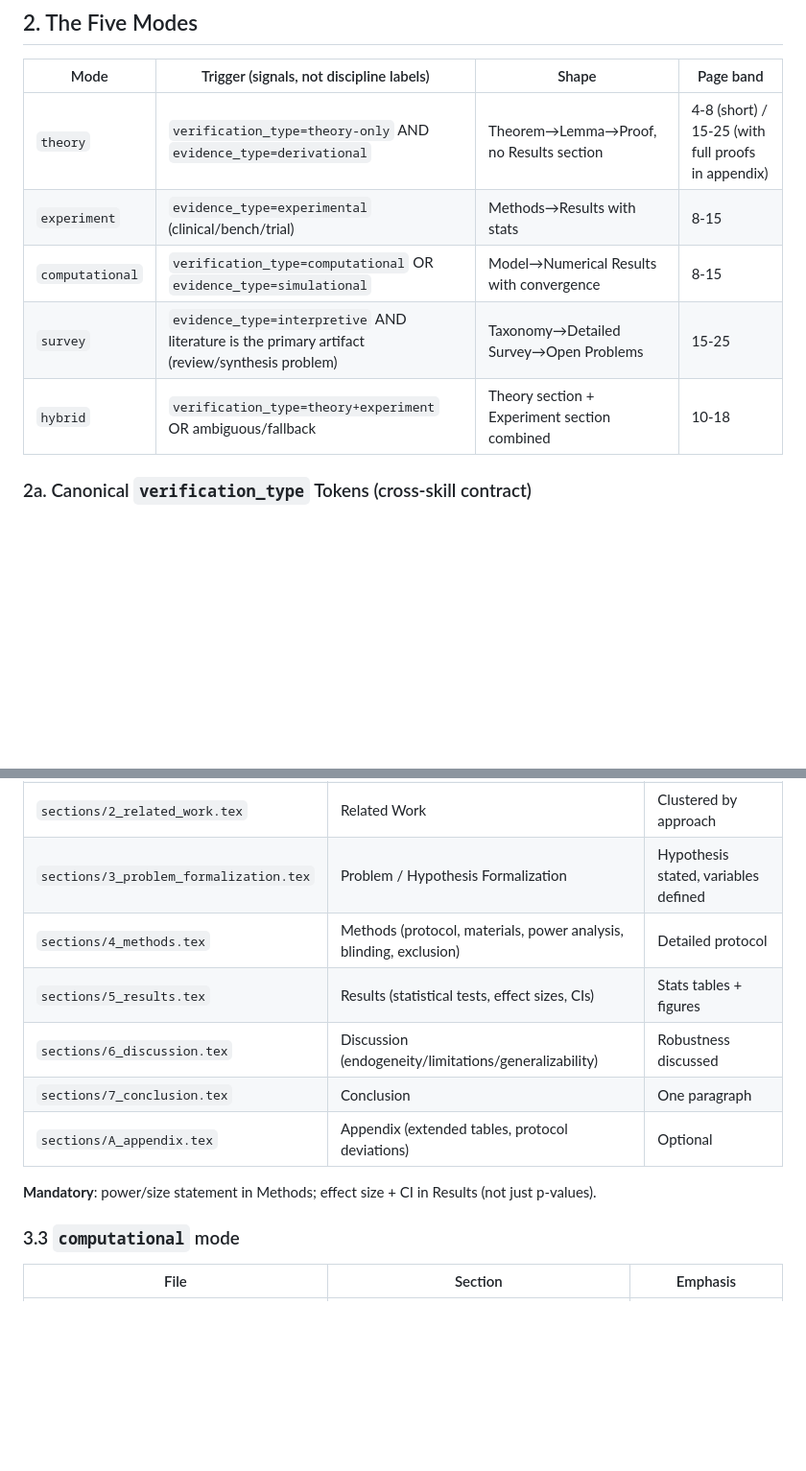
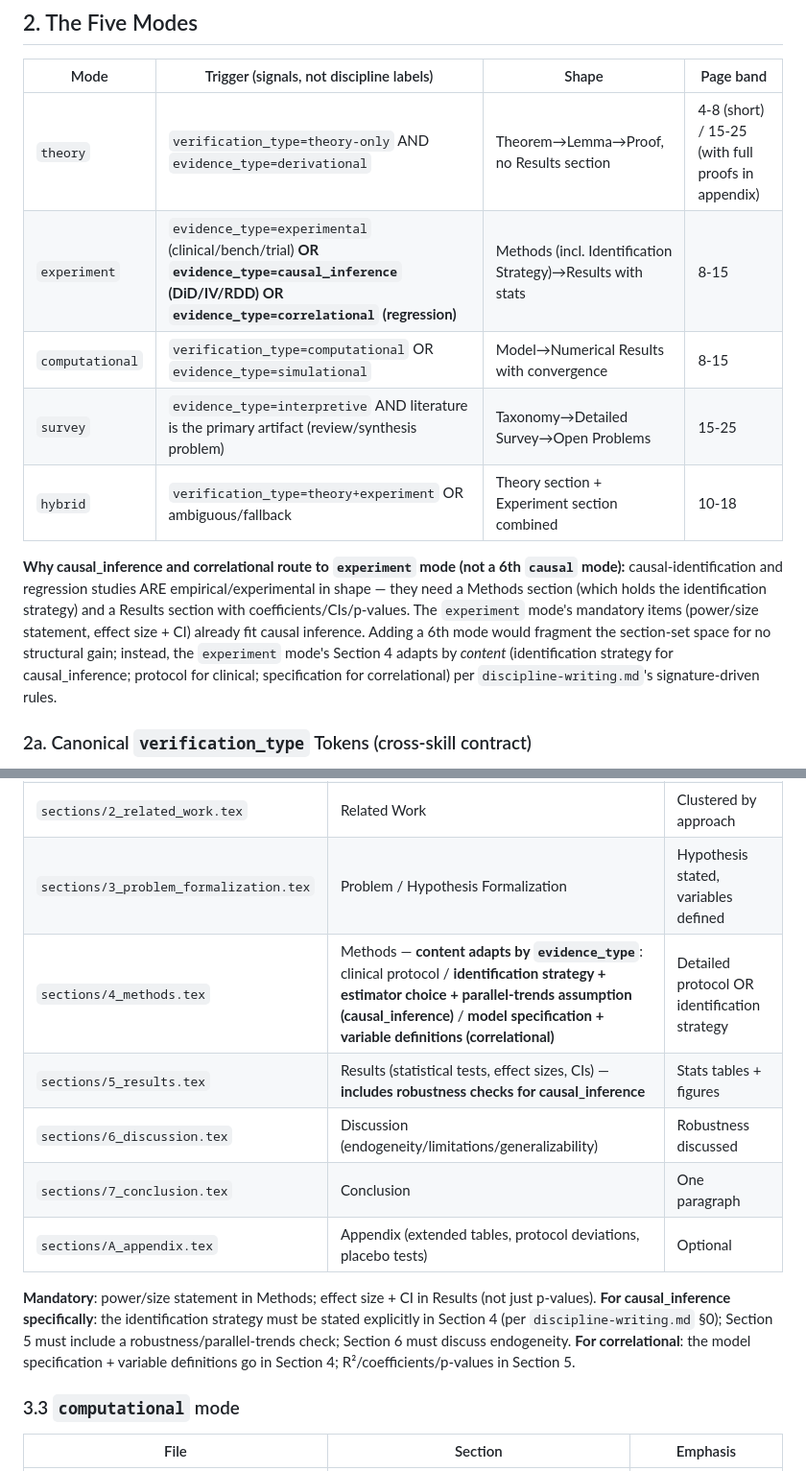
Before and after one commit to hackerjackL/SciForge-OSS, a Markdown page: skills/shared-references/paper-modes.md, 2 parts joined by grey strips. Shown at 96% size. Rendered like a GitHub page; blank space fills up the shorter version.

Commit message:
fix(v2.1): resolve 4 round-2 breaks from economics clean stress test
Found by clean-context subagent dry-run on a DiD economics toy problem:
1. causal_inference + correlational evidence_types had no mode branch
   (fell to computational by accident of OR-clause). Now route to
   experiment mode (Methods+Results shape fits identification strategy
   + coefficient/CI/p-value). Rationale documented: 6th mode would
   fragment section-set space for no structural gain.
2. experiment-mode Section 4 now adapts by evidence_type: identification
   strategy for causal_inference, protocol for clinical, specification
   for correlational. Section 5 mandates robustness/parallel-trends for
   causal_inference. Resolves paper-modes vs discipline-writing conflict.
3. RESULT.json schema now multi-metric: primary_metric + secondary_metrics
   array + gate_logic field (all_metrics_pass|primary_only|majority_pass).
   causal_inference toys MUST use all_metrics_pass (sign+magnitude+
   parallel-trends all load-bearing).
4. idea-discovery restored the 4th empirical perspective (causal-
   identification / data-driven estimation) — DiD/IV/RDD is NOT a
   numerical confirmation of a theorem, it IS the identification
   strategy. Prevents force-fit into computational perspective.

Co-Authored-By: AtomCode (glm-5.2) <noreply@atomgit.com>

```diff
--- a/skills/shared-references/paper-modes.md
+++ b/skills/shared-references/paper-modes.md
@@ -25,10 +25,12 @@ The skeleton's `\input{sections/...}` chain is **rewritten per mode** by the age
 | Mode | Trigger (signals, not discipline labels) | Shape | Page band |
 |------|------------------------------------------|-------|-----------|
 | `theory` | `verification_type=theory-only` AND `evidence_type=derivational` | Theorem→Lemma→Proof, no Results section | 4-8 (short) / 15-25 (with full proofs in appendix) |
-| `experiment` | `evidence_type=experimental` (clinical/bench/trial) | Methods→Results with stats | 8-15 |
+| `experiment` | `evidence_type=experimental` (clinical/bench/trial) **OR `evidence_type=causal_inference` (DiD/IV/RDD)** **OR `evidence_type=correlational` (regression)** | Methods (incl. Identification Strategy)→Results with stats | 8-15 |
 | `computational` | `verification_type=computational` OR `evidence_type=simulational` | Model→Numerical Results with convergence | 8-15 |
 | `survey` | `evidence_type=interpretive` AND literature is the primary artifact (review/synthesis problem) | Taxonomy→Detailed Survey→Open Problems | 15-25 |
 | `hybrid` | `verification_type=theory+experiment` OR ambiguous/fallback | Theory section + Experiment section combined | 10-18 |
+
+**Why causal_inference and correlational route to `experiment` mode (not a 6th `causal` mode):** causal-identification and regression studies ARE empirical/experimental in shape — they need a Methods section (which holds the identification strategy) and a Results section with coefficients/CIs/p-values. The `experiment` mode's mandatory items (power/size statement, effect size + CI) already fit causal inference. Adding a 6th mode would fragment the section-set space for no structural gain; instead, the `experiment` mode's Section 4 adapts by *content* (identification strategy for causal_inference; protocol for clinical; specification for correlational) per `discipline-writing.md`'s signature-driven rules.
 
 ### 2a. Canonical `verification_type` Tokens (cross-skill contract)
 
@@ -98,13 +100,13 @@ Each mode defines its section set. The agent writes exactly these `sections/*.te
 | `sections/1_introduction.tex` | Introduction | Motivation + gap + contribution |
 | `sections/2_related_work.tex` | Related Work | Clustered by approach |
 | `sections/3_problem_formalization.tex` | Problem / Hypothesis Formalization | Hypothesis stated, variables defined |
-| `sections/4_methods.tex` | Methods (protocol, materials, power analysis, blinding, exclusion) | Detailed protocol |
-| `sections/5_results.tex` | Results (statistical tests, effect sizes, CIs) | Stats tables + figures |
+| `sections/4_methods.tex` | Methods — **content adapts by `evidence_type`**: clinical protocol / **identification strategy + estimator choice + parallel-trends assumption (causal_inference)** / **model specification + variable definitions (correlational)** | Detailed protocol OR identification strategy |
+| `sections/5_results.tex` | Results (statistical tests, effect sizes, CIs) — **includes robustness checks for causal_inference** | Stats tables + figures |
 | `sections/6_discussion.tex` | Discussion (endogeneity/limitations/generalizability) | Robustness discussed |
 | `sections/7_conclusion.tex` | Conclusion | One paragraph |
-| `sections/A_appendix.tex` | Appendix (extended tables, protocol deviations) | Optional |
+| `sections/A_appendix.tex` | Appendix (extended tables, protocol deviations, placebo tests) | Optional |
 
-**Mandatory**: power/size statement in Methods; effect size + CI in Results (not just p-values).
+**Mandatory**: power/size statement in Methods; effect size + CI in Results (not just p-values). **For causal_inference specifically**: the identification strategy must be stated explicitly in Section 4 (per `discipline-writing.md` §0); Section 5 must include a robustness/parallel-trends check; Section 6 must discuss endogeneity. **For correlational**: the model specification + variable definitions go in Section 4; R²/coefficients/p-values in Section 5.
 
 ### 3.3 `computational` mode
 
```
Also changed, not shown: 2 other files.
